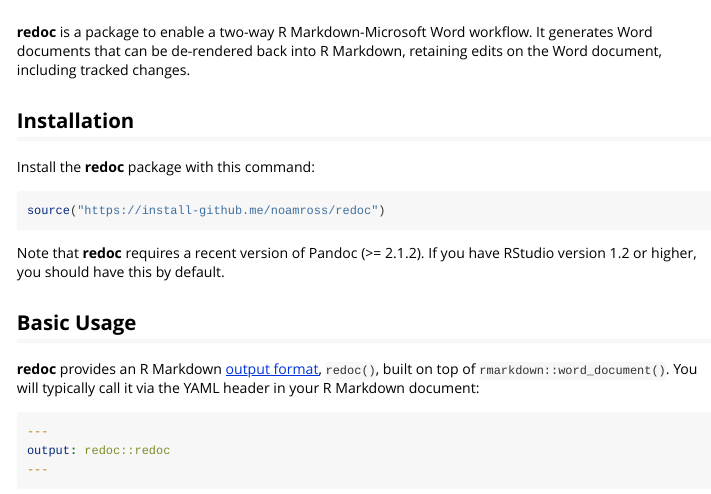
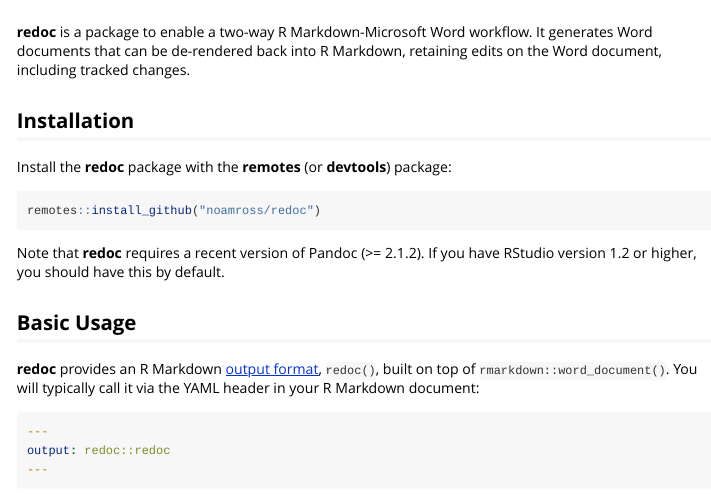
Before and after one commit to noamross/redoc, an R Markdown document (vignettes/mixed-workflows-with-redoc.Rmd): the page in a window 1100 px wide, from its top. Rendered offline with R 4.5, knitr and Pandoc, with nearby package versions; some code elsewhere in the file could not run offline.

Commit message:
Use the same installation method in readme/vignette
Closes #31

````diff
--- a/vignettes/mixed-workflows-with-redoc.Rmd
+++ b/vignettes/mixed-workflows-with-redoc.Rmd
@@ -21,10 +21,10 @@
 
 ## Installation
 
-Install the **redoc** package with this command:
+Install the **redoc** package with the **remotes** (or **devtools**) package:
 
 ```{r install_me, eval = FALSE}
-source("https://install-github.me/noamross/redoc")
+remotes::install_github("noamross/redoc")
 ```
 
 Note that **redoc** requires a recent version of Pandoc (>= 2.1.2). If you
````
